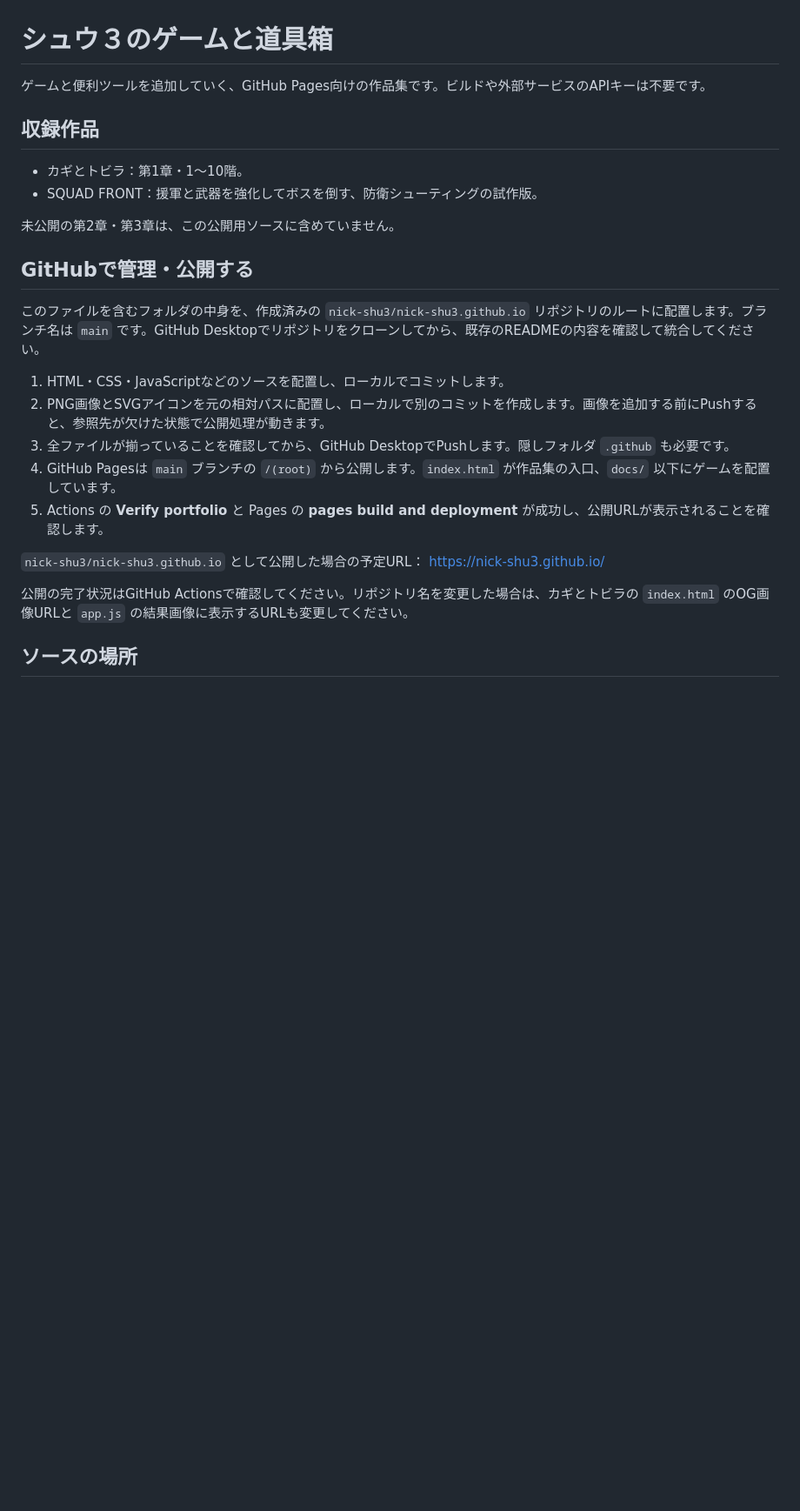
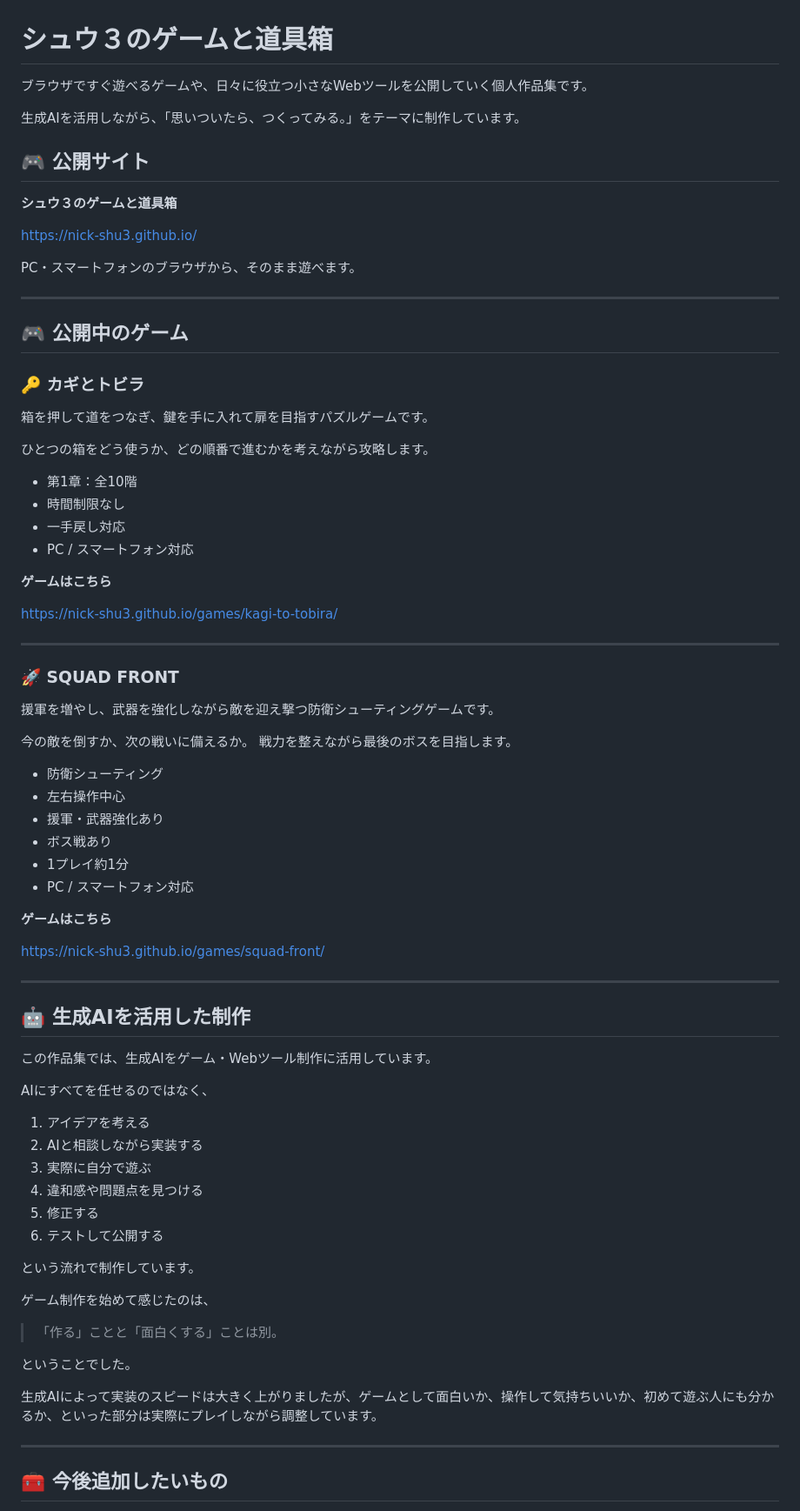
Before and after one commit to nick-shu3/nick-shu3.github.io, a Markdown page: README.md, the part around one of its changes. Shown at 87% size. GitHub-like rendering; blank space fills up the shorter version.

```diff
--- a/README.md
+++ b/README.md
@@ -1,27 +1,82 @@
 # シュウ３のゲームと道具箱
 
-ゲームと便利ツールを追加していく、GitHub Pages向けの作品集です。ビルドや外部サービスのAPIキーは不要です。
+ブラウザですぐ遊べるゲームや、日々に役立つ小さなWebツールを公開していく個人作品集です。
 
-## 収録作品
+生成AIを活用しながら、「思いついたら、つくってみる。」をテーマに制作しています。
 
-- カギとトビラ：第1章・1〜10階。
-- SQUAD FRONT：援軍と武器を強化してボスを倒す、防衛シューティングの試作版。
+## 🎮 公開サイト
 
-未公開の第2章・第3章は、この公開用ソースに含めていません。
+**シュウ３のゲームと道具箱**
 
-## GitHubで管理・公開する
-
-このファイルを含むフォルダの中身を、作成済みの `nick-shu3/nick-shu3.github.io` リポジトリのルートに配置します。ブランチ名は `main` です。GitHub Desktopでリポジトリをクローンしてから、既存のREADMEの内容を確認して統合してください。
-
-1. HTML・CSS・JavaScriptなどのソースを配置し、ローカルでコミットします。
-2. PNG画像とSVGアイコンを元の相対パスに配置し、ローカルで別のコミットを作成します。画像を追加する前にPushすると、参照先が欠けた状態で公開処理が動きます。
-3. 全ファイルが揃っていることを確認してから、GitHub DesktopでPushします。隠しフォルダ `.github` も必要です。
-4. GitHub Pagesは `main` ブランチの `/(root)` から公開します。`index.html` が作品集の入口、`docs/` 以下にゲームを配置しています。
-5. Actions の **Verify portfolio** と Pages の **pages build and deployment** が成功し、公開URLが表示されることを確認します。
-
-`nick-shu3/nick-shu3.github.io` として公開した場合の予定URL：
 https://nick-shu3.github.io/
 
-公開の完了状況はGitHub Actionsで確認してください。リポジトリ名を変更した場合は、カギとトビラの `index.html` のOG画像URLと `app.js` の結果画像に表示するURLも変更してください。
+PC・スマートフォンのブラウザから、そのまま遊べます。
 
-## ソースの場所
+---
+
+## 🎮 公開中のゲーム
+
+### 🔑 カギとトビラ
+
+箱を押して道をつなぎ、鍵を手に入れて扉を目指すパズルゲームです。
+
+ひとつの箱をどう使うか、どの順番で進むかを考えながら攻略します。
+
+- 第1章：全10階
+- 時間制限なし
+- 一手戻し対応
+- PC / スマートフォン対応
+
+**ゲームはこちら**
+
+https://nick-shu3.github.io/games/kagi-to-tobira/
+
+---
+
+### 🚀 SQUAD FRONT
+
+援軍を増やし、武器を強化しながら敵を迎え撃つ防衛シューティングゲームです。
+
+今の敵を倒すか、次の戦いに備えるか。
+戦力を整えながら最後のボスを目指します。
+
+- 防衛シューティング
+- 左右操作中心
+- 援軍・武器強化あり
+- ボス戦あり
+- 1プレイ約1分
+- PC / スマートフォン対応
+
+**ゲームはこちら**
+
+https://nick-shu3.github.io/games/squad-front/
+
+---
+
+## 🤖 生成AIを活用した制作
+
+この作品集では、生成AIをゲーム・Webツール制作に活用しています。
+
+AIにすべてを任せるのではなく、
+
+1. アイデアを考える
+2. AIと相談しながら実装する
+3. 実際に自分で遊ぶ
+4. 違和感や問題点を見つける
+5. 修正する
+6. テストして公開する
+
+という流れで制作しています。
+
+ゲーム制作を始めて感じたのは、
+
+> 「作る」ことと「面白くする」ことは別。
+
+ということでした。
+
+生成AIによって実装のスピードは大きく上がりましたが、ゲームとして面白いか、操作して気持ちいいか、初めて遊ぶ人にも分かるか、といった部分は実際にプレイしながら調整しています。
+
+---
+
+## 🧰 今後追加したいもの
+
```
Also changed, not shown: other parts of README.md (+172 -27 lines).
